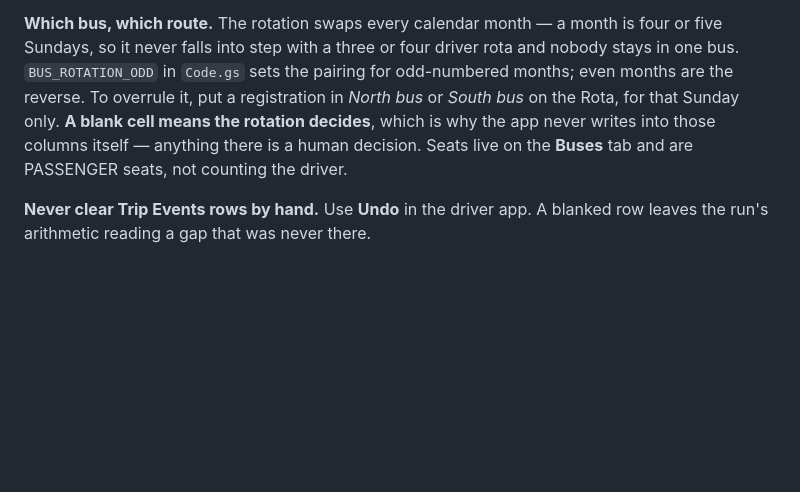
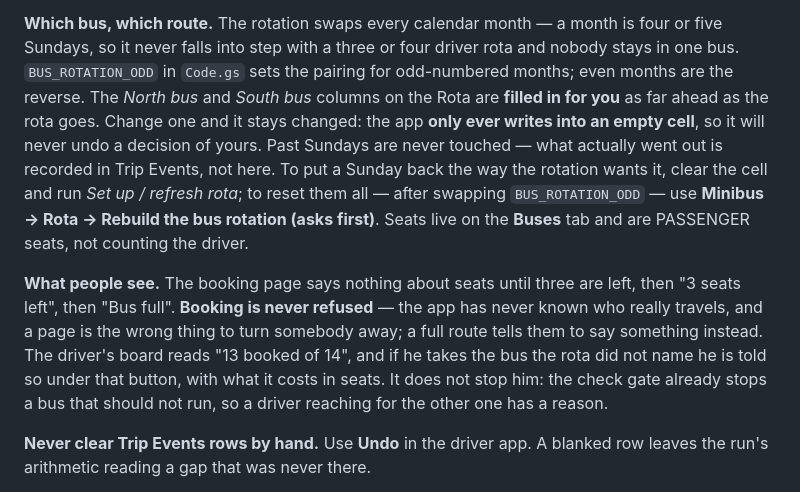
Before and after one commit to drolnstone/minibus-check, a Markdown page: README.md, the part around the change. GitHub-like rendering; blank space fills up the shorter version.

Commit message:
Update README with bus rotation and Trip Events details
Clarify how the bus rotation system works and emphasize the importance of not manually clearing Trip Events rows.

```diff
--- a/README.md
+++ b/README.md
@@ -236,12 +236,25 @@ Run it after any change to a sheet.
 **Which bus, which route.** The rotation swaps every calendar month — a month
 is four or five Sundays, so it never falls into step with a three or four
 driver rota and nobody stays in one bus. `BUS_ROTATION_ODD` in `Code.gs` sets
-the pairing for odd-numbered months; even months are the reverse. To overrule
-it, put a registration in *North bus* or *South bus* on the Rota, for that
-Sunday only. **A blank cell means the rotation decides**, which is why the app
-never writes into those columns itself — anything there is a human decision.
+the pairing for odd-numbered months; even months are the reverse. The *North bus* and *South bus*
+columns on the Rota are **filled in for you** as far ahead as the rota goes.
+Change one and it stays changed: the app **only ever writes into an empty
+cell**, so it will never undo a decision of yours. Past Sundays are never
+touched — what actually went out is recorded in Trip Events, not here. To put a
+Sunday back the way the rotation wants it, clear the cell and run *Set up /
+refresh rota*; to reset them all — after swapping `BUS_ROTATION_ODD` — use
+**Minibus → Rota → Rebuild the bus rotation (asks first)**.
 Seats live on the **Buses** tab and are PASSENGER seats, not counting the
 driver.
+
+**What people see.** The booking page says nothing about seats until three are
+left, then "3 seats left", then "Bus full". **Booking is never refused** — the
+app has never known who really travels, and a page is the wrong thing to turn
+somebody away; a full route tells them to say something instead. The driver's
+board reads "13 booked of 14", and if he takes the bus the rota did not name he
+is told so under that button, with what it costs in seats. It does not stop
+him: the check gate already stops a bus that should not run, so a driver
+reaching for the other one has a reason.
 
 **Never clear Trip Events rows by hand.** Use **Undo** in the driver app. A
 blanked row leaves the run's arithmetic reading a gap that was never there.
```
